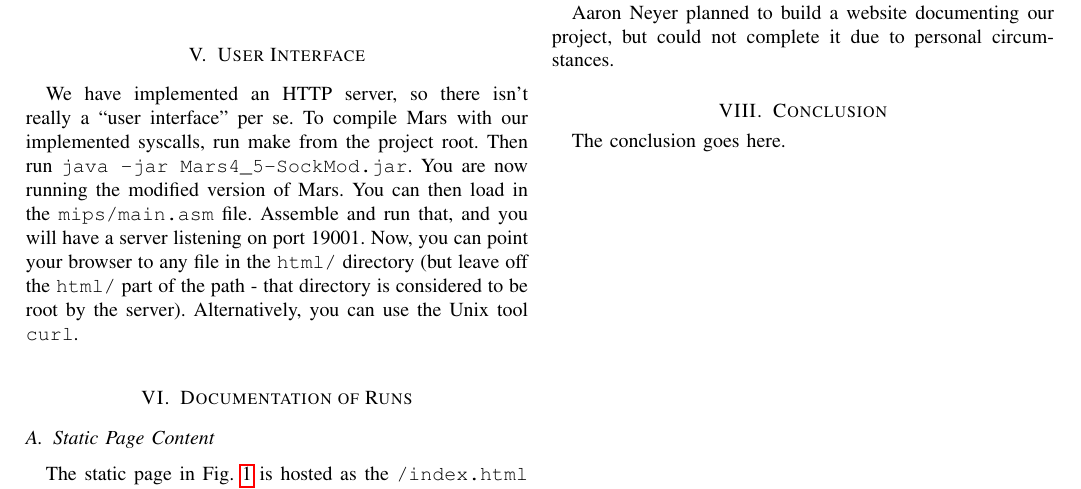
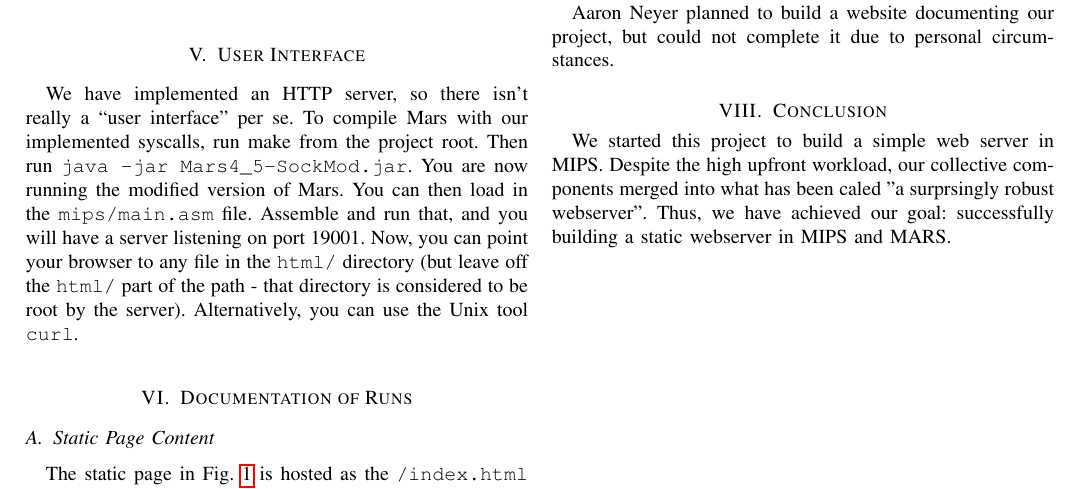
Before and after one commit to brenns10/yams, a LaTeX paper (report/yams_report.tex): part of page 2 of 5, cut so that both start at the same text. Compiled offline with pdfLaTeX.

Commit message:
Added conclusion

```diff
--- a/report/yams_report.tex
+++ b/report/yams_report.tex
@@ -409,7 +409,10 @@ complete it due to personal circumstances.
 
 
 \section{Conclusion}
-The conclusion goes here.
+We started this project to build a simple web server in MIPS. Despite the
+high upfront workload, our collective components merged into what has been caled
+"a surprsingly robust webserver". Thus, we have achieved our goal: successfully
+building a static webserver in MIPS and MARS.
 
 
 \appendices
```
Also changed, not shown: report/yams_report.tex (2 more changed lines).
